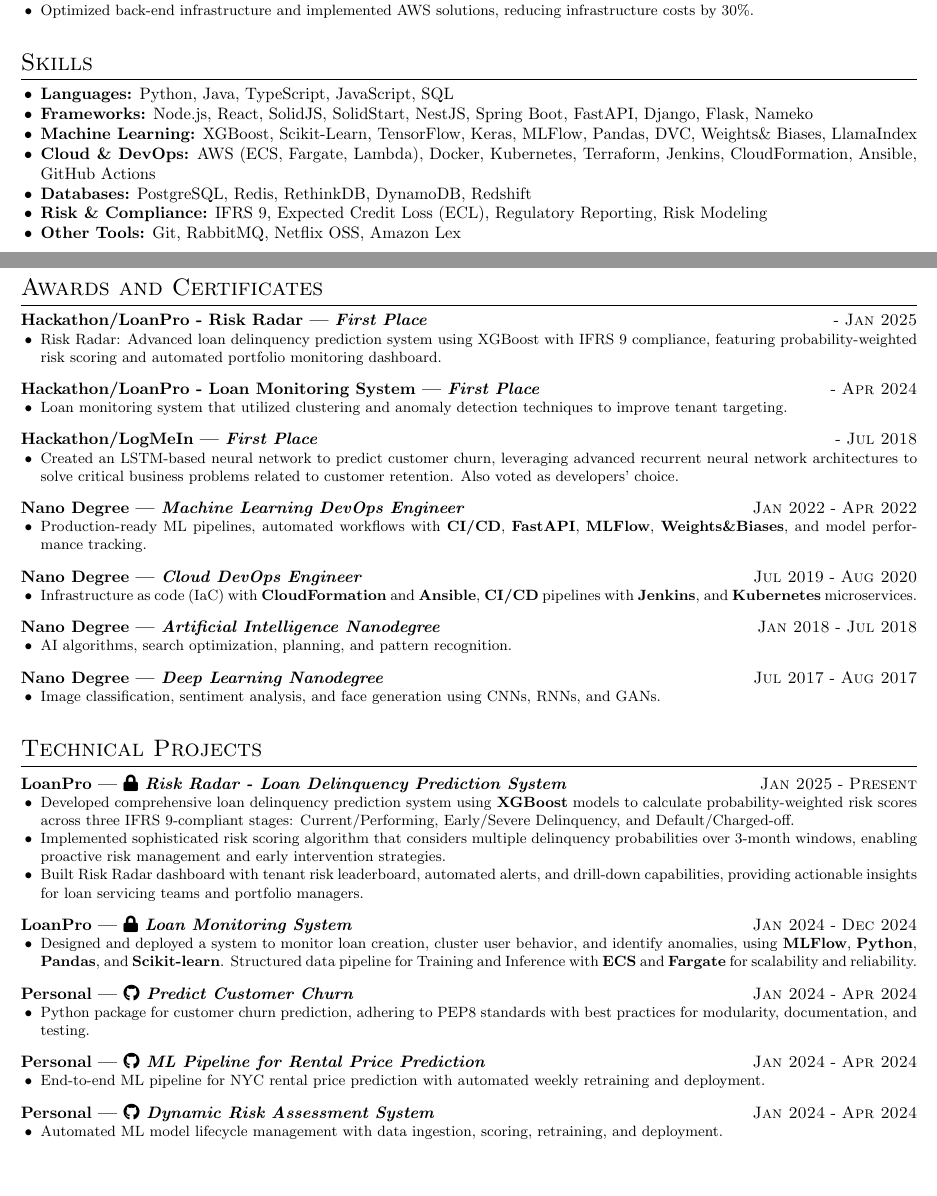
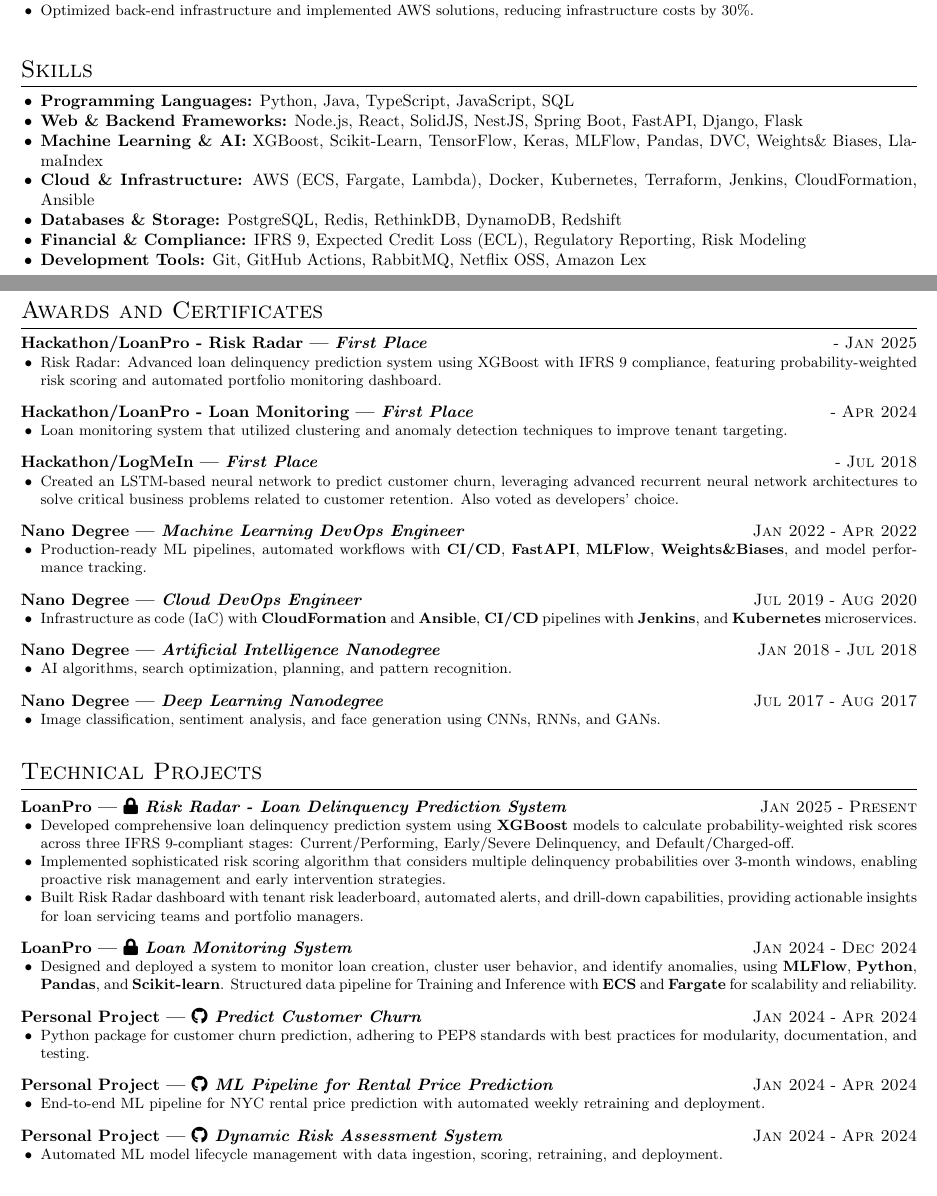
Before and after one commit to steelcolosus/latex-resume, a LaTeX CV (resume.tex): two parts of pages 1 and 2 of 2, joined at a grey line, cut so that both start at the same text. Compiled offline with pdfLaTeX.

Commit message:
Enhance resume formatting and update skills section for clarity and specificity

```diff
--- a/resume.tex
+++ b/resume.tex
@@ -128,17 +128,18 @@
         Optimized back-end infrastructure and implemented AWS solutions, reducing infrastructure costs by 30\%.
     }
 }
-\vspace{8pt}
+\vspace{12pt}
+
 % ----- Skills -----
 \section{Skills}
 \begin{itemize}
-    \item \textbf{Languages:} Python, Java, TypeScript, JavaScript, SQL
-    \item \textbf{Frameworks:} Node.js, React, SolidJS, SolidStart, NestJS, Spring Boot, FastAPI, Django, Flask, Nameko
-    \item \textbf{Machine Learning:} XGBoost, Scikit-Learn, TensorFlow, Keras, MLFlow, Pandas, DVC, Weights\& Biases, LlamaIndex
-    \item \textbf{Cloud \& DevOps:} AWS (ECS, Fargate, Lambda), Docker, Kubernetes, Terraform, Jenkins, CloudFormation, Ansible, GitHub Actions
-    \item \textbf{Databases:} PostgreSQL, Redis, RethinkDB, DynamoDB, Redshift
-    \item \textbf{Risk \& Compliance:} IFRS 9, Expected Credit Loss (ECL), Regulatory Reporting, Risk Modeling
-    \item \textbf{Other Tools:} Git, RabbitMQ, Netflix OSS, Amazon Lex
+    \item \textbf{Programming Languages:} Python, Java, TypeScript, JavaScript, SQL
+    \item \textbf{Web \& Backend Frameworks:} Node.js, React, SolidJS, NestJS, Spring Boot, FastAPI, Django, Flask
+    \item \textbf{Machine Learning \& AI:} XGBoost, Scikit-Learn, TensorFlow, Keras, MLFlow, Pandas, DVC, Weights\& Biases, LlamaIndex
+    \item \textbf{Cloud \& Infrastructure:} AWS (ECS, Fargate, Lambda), Docker, Kubernetes, Terraform, Jenkins, CloudFormation, Ansible
+    \item \textbf{Databases \& Storage:} PostgreSQL, Redis, RethinkDB, DynamoDB, Redshift
+    \item \textbf{Financial \& Compliance:} IFRS 9, Expected Credit Loss (ECL), Regulatory Reporting, Risk Modeling
+    \item \textbf{Development Tools:} Git, GitHub Actions, RabbitMQ, Netflix OSS, Amazon Lex
 \end{itemize}
 
 \pagebreak
@@ -157,7 +158,7 @@
 
 \experience
 {First Place}
-{Hackathon/LoanPro - Loan Monitoring System}
+{Hackathon/LoanPro - Loan Monitoring}
 {}{Apr 2024}
 {
     \achievement{
@@ -243,7 +244,7 @@
 }
 \experience
 {\repository{Predict Customer Churn}{https://github.com/steelcolosus/ml-devops-predict-customer-churn}}
-{Personal}
+{Personal Project}
 {Jan 2024}{Apr 2024}
 {
     \achievement{
@@ -252,7 +253,7 @@
 }
 \experience
 {\repository{ML Pipeline for Rental Price Prediction}{https://github.com/steelcolosus/ml-devops-build-ml-pipeline-for-short-term-rental-prices}}
-{Personal}
+{Personal Project}
 {Jan 2024}{Apr 2024}
 {
     \achievement{
@@ -261,7 +262,7 @@
 }
 \experience
 {\repository{Dynamic Risk Assessment System}{https://github.com/steelcolosus/ML_DevOps_NG/tree/master/project_dynamic_risk_assesment}}
-{Personal}
+{Personal Project}
 {Jan 2024}{Apr 2024}
 {
     \achievement{
```
Also changed, not shown: resume.pdf, resume.tex (2 more changed lines).
